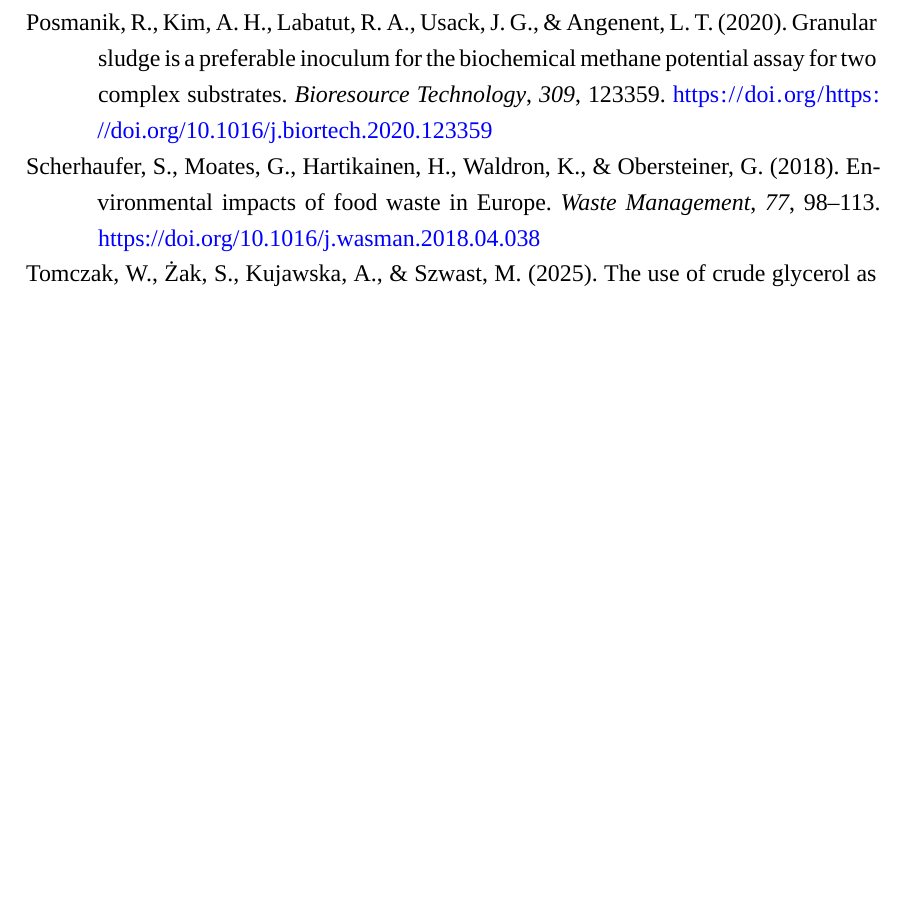
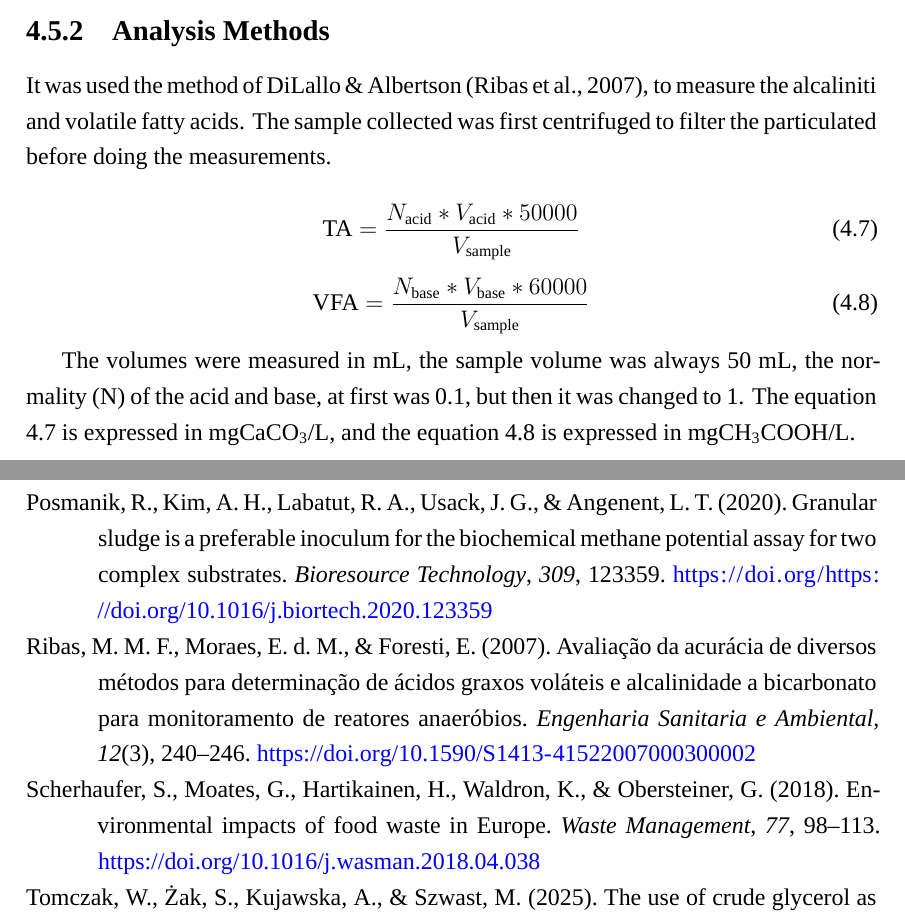
Before and after one commit to strontium-38/masters, a LaTeX thesis (main.tex, which reads sections/03_materials_methods.tex): part of page 19 of 19 before the commit and two parts of pages 14 and 19 of 19 after it, the two joined at a grey line, cut at the place of the change, the shorter picture padded with empty space. Compiled offline with XeLaTeX; a missing font is replaced by an installed copy or a similar font.

Commit message:
atualizacao materiais e metodos

```diff
--- a/sections/03_materials_methods.tex
+++ b/sections/03_materials_methods.tex
@@ -206,3 +206,19 @@
 The feed was designed to achieve a carbon-to-nitrogen (C/N) ratio of 25:1, which is optimal for anaerobic digestion \parencite{li2011}. Characterisation of the food waste and crude glycerol showed that both substrates contained nitrogen, making it difficult to balance the C/N ratio using both of them together. Therefore, pure glycerol was used as an additive to allow precise control of the C/N ratio. Based on the chosen HRT and the daily volumetric flow rate, the reactor was fed once per day to ensure a flow rate high enough to transport the solid food-waste suspension through the feeding tubes.
 
 The feed was made with a restriction of needing to have less than 15\% of TS\%. The amount of OLR and if KHCO\textsubscript{3} was added, was decided by the pH and how was the methane production of the reactor. If it was too acidic, it was used a lower OLR with KHCO\textsubscript{3}, if it was at the right amount it was keep the same amount, and if it was too basic it was added a higher OLR without KHCO\textsubscript{3}. The feed storage always had some remainig feed, and the new one was added on top, diluting or concentrating the feed going to the reactor.
+
+\subsection{Analysis Methods}
+\label{subsec:analysis_methods}
+
+It was used the method of DiLallo \& Albertson \parencite{ribas2007}, to measure the alcaliniti and volatile fatty acids. The sample collected was first centrifuged to filter the particulated before doing the measurements.
+
+\begin{equation}
+    \text{TA} = \frac{N_\text{acid} * V_\text{acid} * 50000}{V_\text{sample}}
+    \label{eq:TA}
+\end{equation}
+\begin{equation}
+    \text{VFA} = \frac{N_\text{base} * V_\text{base} * 60000}{V_\text{sample}}
+    \label{eq:VFA}
+\end{equation}
+
+The volumes were measured in mL, the sample volume was always 50 mL, the normality (N) of the acid and base, at first was 0.1, but then it was changed to 1. The equation \ref{eq:TA} is expressed in mgCaCO\textsubscript{3}/L, and the equation \ref{eq:VFA} is expressed in mgCH\textsubscript{3}COOH/L.
```
Also changed, not shown: references.bib (+15 -0 lines), references/AVALIAÇÃO DA ACURÁCIA DE DIVERSOS MÉTODOS PARA_DETERMINAÇÃO DE ÁCIDOS GRAXOS VOLÁTEIS E_ALCALINIDADE A BICARBONATO PARA MONITORAMENTO DE_REATORES ANAERÓBIOS.bib (added, +1 -0 lines), references/AVALIAÇÃO DA ACURÁCIA DE DIVERSOS MÉTODOS PARA AGV.pdf (renamed from AVALIAÇÃO DA ACURÁCIA DE DIVERSOS MÉTODOS PARA AGV.pdf), 14 other files.
